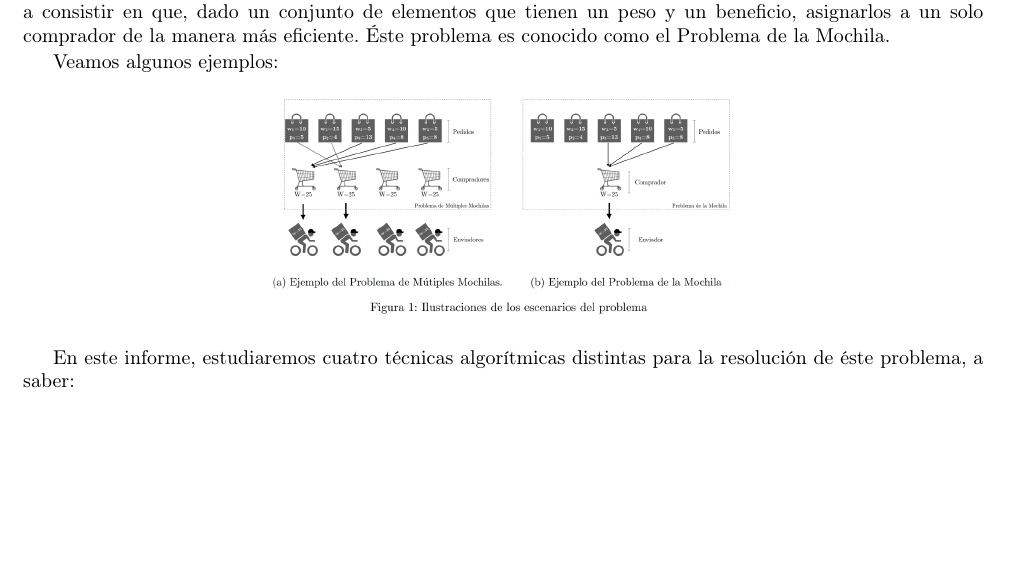
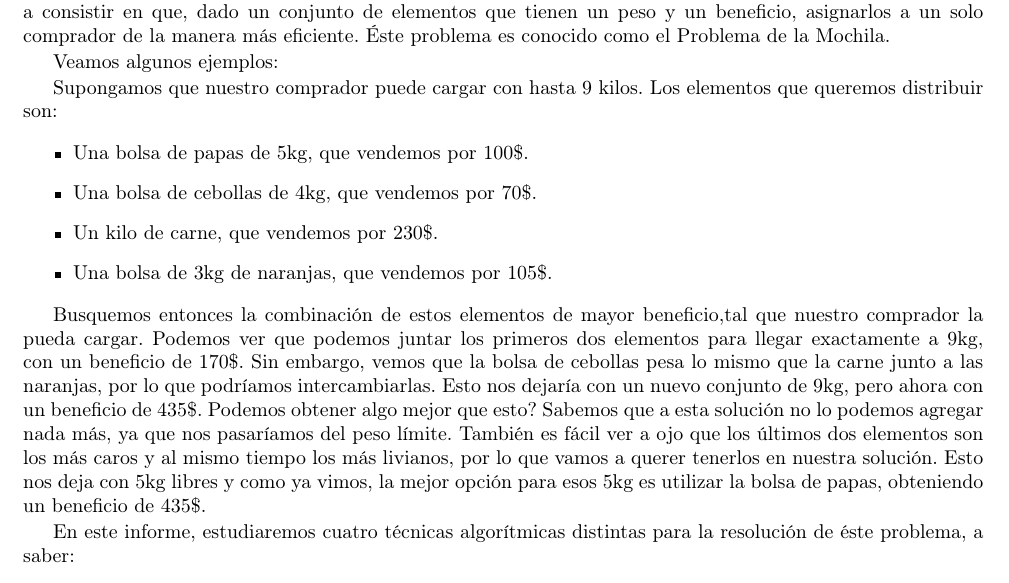
Before and after one commit to mmaximiliano/algo3-Tp1, a LaTeX document (informe/informe.tex, which reads informe/introduccion-teorica.tex): part of page 4 of 15, cut so that both start at the same text, the shorter picture padded with empty space. Compiled offline with pdfLaTeX.

Commit message:
arreglos intro

```diff
--- a/informe/introduccion-teorica.tex
+++ b/informe/introduccion-teorica.tex
@@ -15,10 +15,15 @@ De esta manera, nuestro problema pasa a consistir en que, dado un conjunto de el
 
 Veamos algunos ejemplos:
 
-\begin{figure}[H]
-     \centering
-     \includegraphics[width=0.5\linewidth]{img/intro}
-\end{figure}
+Supongamos que nuestro comprador puede cargar con hasta 9 kilos. Los elementos que queremos distribuir son:
+\begin{itemize}
+\item Una bolsa de papas de 5kg, que vendemos por 100\$.
+\item Una bolsa de cebollas de 4kg, que vendemos por 70\$.
+\item Un kilo de carne, que vendemos por 230\$.
+\item Una bolsa de 3kg de naranjas, que vendemos por 105\$.
+\end{itemize}
+
+Busquemos entonces la combinación de estos elementos de mayor beneficio,tal que nuestro comprador la pueda cargar. Podemos ver que podemos juntar los primeros dos elementos para llegar exactamente a 9kg, con un beneficio de 170\$. Sin embargo, vemos que la bolsa de cebollas pesa lo mismo que la carne junto a las naranjas, por lo que podríamos intercambiarlas. Esto nos dejaría con un nuevo conjunto de 9kg, pero ahora con un beneficio de 435\$. Podemos obtener algo mejor que esto? Sabemos que a esta solución no lo podemos agregar nada más, ya que nos pasaríamos del peso límite. También es fácil ver a ojo que los últimos dos elementos son los más caros y al mismo tiempo los más livianos, por lo que vamos a querer tenerlos en nuestra solución. Esto nos deja con 5kg libres y como ya vimos, la mejor opción para esos 5kg es utilizar la bolsa de papas, obteniendo un beneficio de 435\$.
 
 En este informe, estudiaremos cuatro técnicas algorítmicas distintas para la resolución de éste problema, a saber:
 \begin{itemize}
```
